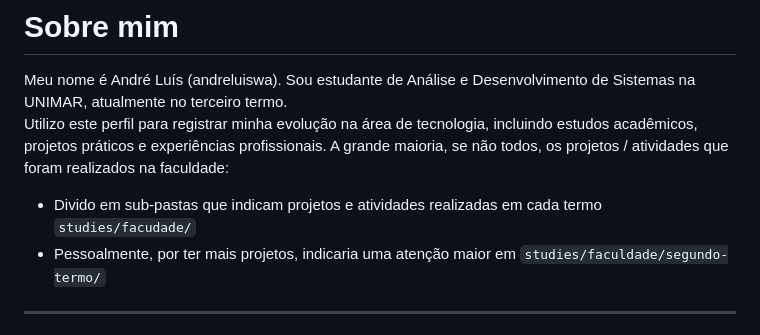
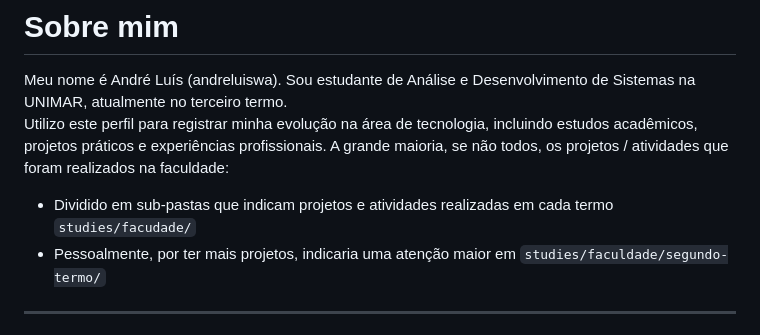
Before and after one commit to andreluiswa/studies, a Markdown page: README.md, the part around the change. Rendered like a GitHub page.

```diff
--- a/README.md
+++ b/README.md
@@ -3,7 +3,7 @@
 Meu nome é André Luís (andreluiswa). Sou estudante de Análise e Desenvolvimento de Sistemas na UNIMAR, atualmente no terceiro termo.
 Utilizo este perfil para registrar minha evolução na área de tecnologia, incluindo estudos acadêmicos, projetos práticos e experiências profissionais.
 A grande maioria, se não todos, os projetos / atividades que foram realizados na faculdade:
-- Divido em sub-pastas que indicam projetos e atividades realizadas em cada termo `studies/facudade/`
+- Dividido em sub-pastas que indicam projetos e atividades realizadas em cada termo `studies/facudade/`
 - Pessoalmente, por ter mais projetos, indicaria uma atenção maior em `studies/faculdade/segundo-termo/`
 ---
 
```
